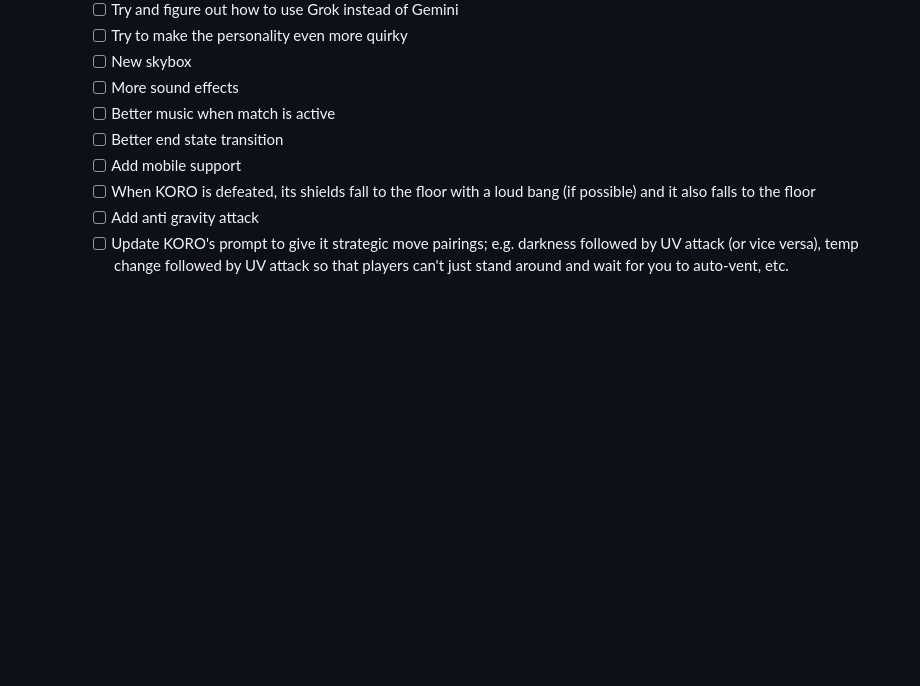
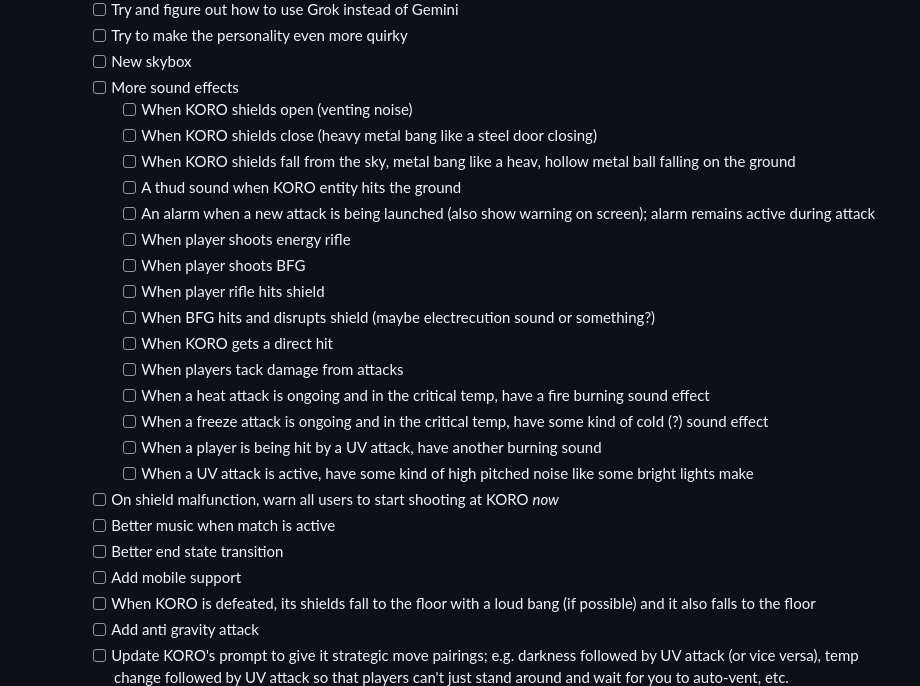
Before and after one commit to gbusto/overseer, a Markdown page: BUILD_PLAN.md, the part around the change. Rendered like a GitHub page; blank space fills up the shorter version.

Commit message:
updated BUILD_PLAN with more to-do items

```diff
--- a/BUILD_PLAN.md
+++ b/BUILD_PLAN.md
@@ -192,6 +192,22 @@ This plan follows a user-centric approach, building core interactions first and
         *   [ ] Try to make the personality even more quirky
         *   [ ] New skybox
         *   [ ] More sound effects
+            *   [ ] When KORO shields open (venting noise)
+            *   [ ] When KORO shields close (heavy metal bang like a steel door closing)
+            *   [ ] When KORO shields fall from the sky, metal bang like a heav, hollow metal ball falling on the ground
+            *   [ ] A thud sound when KORO entity hits the ground
+            *   [ ] An alarm when a new attack is being launched (also show warning on screen); alarm remains active during attack
+            *   [ ] When player shoots energy rifle
+            *   [ ] When player shoots BFG
+            *   [ ] When player rifle hits shield
+            *   [ ] When BFG hits and disrupts shield (maybe electrecution sound or something?)
+            *   [ ] When KORO gets a direct hit
+            *   [ ] When players tack damage from attacks
+            *   [ ] When a heat attack is ongoing and in the critical temp, have a fire burning sound effect
+            *   [ ] When a freeze attack is ongoing and in the critical temp, have some kind of cold (?) sound effect
+            *   [ ] When a player is being hit by a UV attack, have another burning sound
+            *   [ ] When a UV attack is active, have some kind of high pitched noise like some bright lights make
+        *   [ ] On shield malfunction, warn all users to start shooting at KORO *now*
         *   [ ] Better music when match is active
         *   [ ] Better end state transition
         *   [ ] Add mobile support
```
